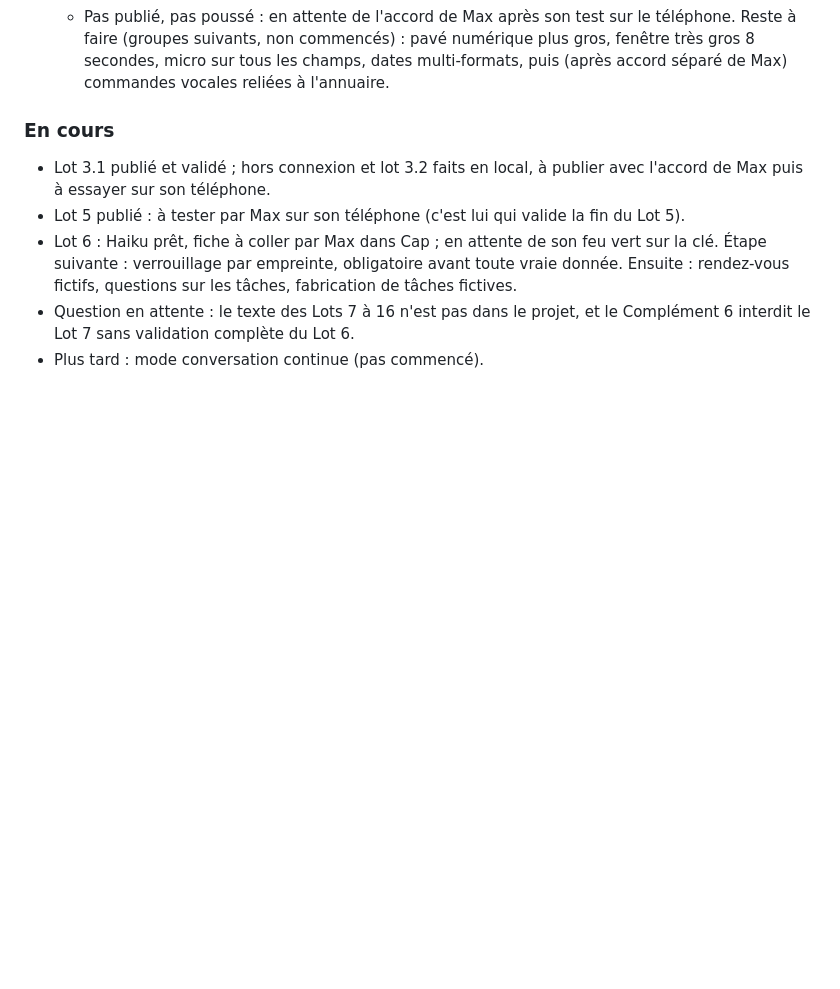
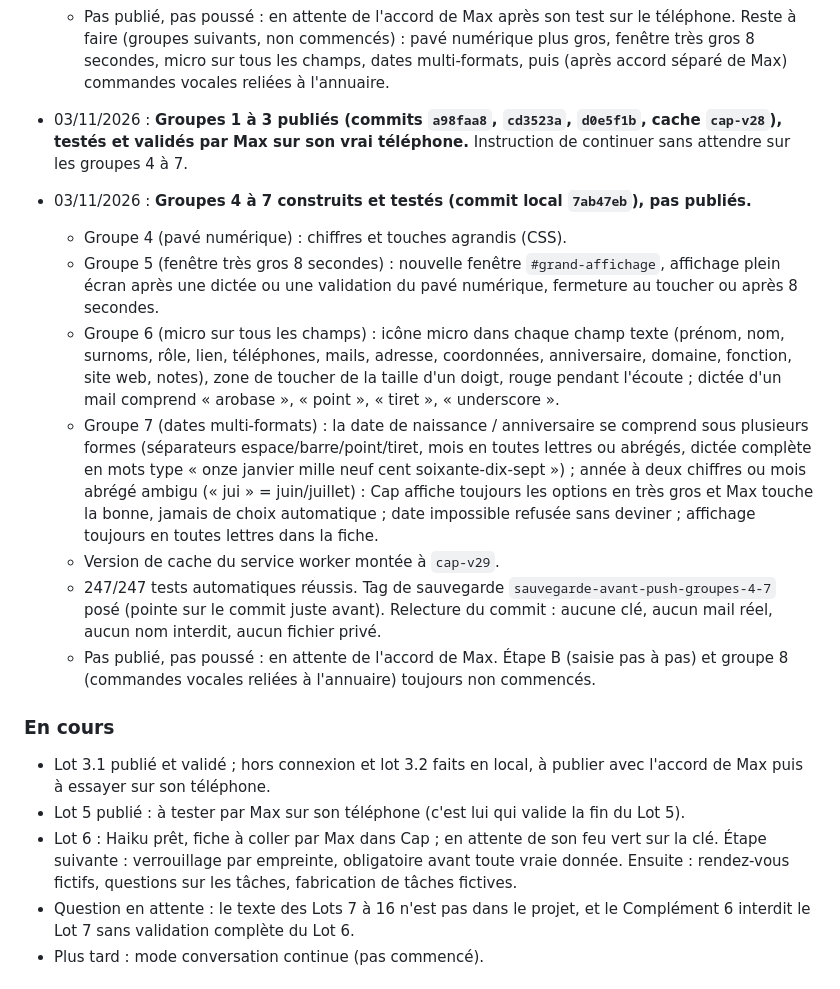
Before and after one commit to maxlavegie-dev/cap, a Markdown page: JOURNAL_DE_BORD.md, the part around the change. Drawn GitHub-style; blank space fills up the shorter version.

Commit message:
Journal : mise a jour groupes 4 a 7

```diff
--- a/JOURNAL_DE_BORD.md
+++ b/JOURNAL_DE_BORD.md
@@ -186,6 +186,15 @@ Ce fichier dit à tout moment où en est le projet. Il est mis à jour après ch
   - Deux mots interdits détectés et corrigés pendant l'écriture des tests (un prénom fictif de la liste interdite, et un mot en collision involontaire avec un préfixe testé) : renommés sans rien publier du mot d'origine.
   - 246/246 tests automatiques réussis. Tag de sauvegarde `sauvegarde-avant-push-groupes-1-3` posé. Relecture des deux commits : aucune clé, aucun mail réel, aucun nom interdit, aucun fichier privé.
   - Pas publié, pas poussé : en attente de l'accord de Max après son test sur le téléphone. Reste à faire (groupes suivants, non commencés) : pavé numérique plus gros, fenêtre très gros 8 secondes, micro sur tous les champs, dates multi-formats, puis (après accord séparé de Max) commandes vocales reliées à l'annuaire.
+- 03/11/2026 : **Groupes 1 à 3 publiés (commits `a98faa8`, `cd3523a`, `d0e5f1b`, cache `cap-v28`), testés et validés par Max sur son vrai téléphone.** Instruction de continuer sans attendre sur les groupes 4 à 7.
+- 03/11/2026 : **Groupes 4 à 7 construits et testés (commit local `7ab47eb`), pas publiés.**
+  - Groupe 4 (pavé numérique) : chiffres et touches agrandis (CSS).
+  - Groupe 5 (fenêtre très gros 8 secondes) : nouvelle fenêtre `#grand-affichage`, affichage plein écran après une dictée ou une validation du pavé numérique, fermeture au toucher ou après 8 secondes.
+  - Groupe 6 (micro sur tous les champs) : icône micro dans chaque champ texte (prénom, nom, surnoms, rôle, lien, téléphones, mails, adresse, coordonnées, anniversaire, domaine, fonction, site web, notes), zone de toucher de la taille d'un doigt, rouge pendant l'écoute ; dictée d'un mail comprend « arobase », « point », « tiret », « underscore ».
+  - Groupe 7 (dates multi-formats) : la date de naissance / anniversaire se comprend sous plusieurs formes (séparateurs espace/barre/point/tiret, mois en toutes lettres ou abrégés, dictée complète en mots type « onze janvier mille neuf cent soixante-dix-sept ») ; année à deux chiffres ou mois abrégé ambigu (« jui » = juin/juillet) : Cap affiche toujours les options en très gros et Max touche la bonne, jamais de choix automatique ; date impossible refusée sans deviner ; affichage toujours en toutes lettres dans la fiche.
+  - Version de cache du service worker montée à `cap-v29`.
+  - 247/247 tests automatiques réussis. Tag de sauvegarde `sauvegarde-avant-push-groupes-4-7` posé (pointe sur le commit juste avant). Relecture du commit : aucune clé, aucun mail réel, aucun nom interdit, aucun fichier privé.
+  - Pas publié, pas poussé : en attente de l'accord de Max. Étape B (saisie pas à pas) et groupe 8 (commandes vocales reliées à l'annuaire) toujours non commencés.
 
 ### En cours
 - Lot 3.1 publié et validé ; hors connexion et lot 3.2 faits en local, à publier avec l'accord de Max puis à essayer sur son téléphone.
```
